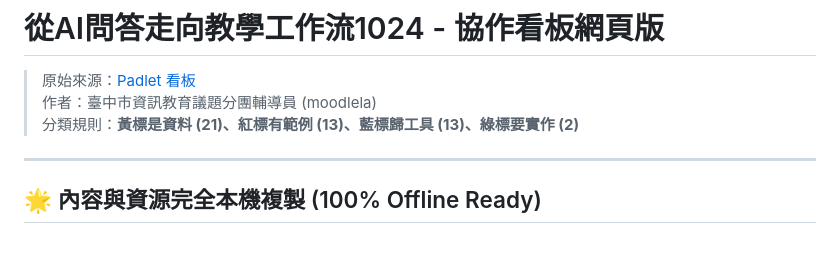
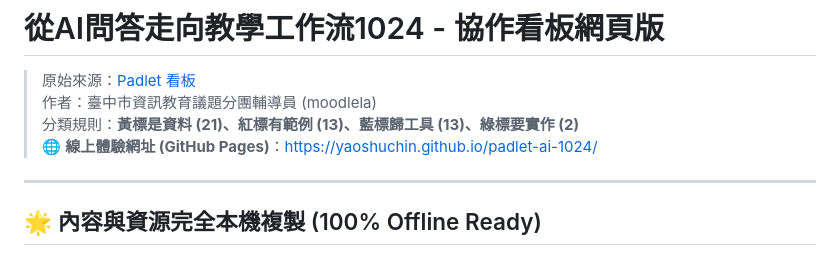
Before and after one commit to yaoshuchin/padlet-ai-1024, a Markdown page: README.md, the part around the change. Rendered like a GitHub page.

Commit message:
docs: 新增 GitHub Pages 線上瀏覽網址

```diff
--- a/README.md
+++ b/README.md
@@ -3,6 +3,7 @@
 > 原始來源：[Padlet 看板](https://padlet.com/inforissuescounseling/ai-1024-s024rz6mqadq3x83gbcw)
 > 作者：臺中市資訊教育議題分團輔導員 (moodlela)
 > 分類規則：**黃標是資料 (21)、紅標有範例 (13)、藍標歸工具 (13)、綠標要實作 (2)**
+> 🌐 **線上體驗網址 (GitHub Pages)**：[https://yaoshuchin.github.io/padlet-ai-1024/](https://yaoshuchin.github.io/padlet-ai-1024/)
 
 ---
 
```
